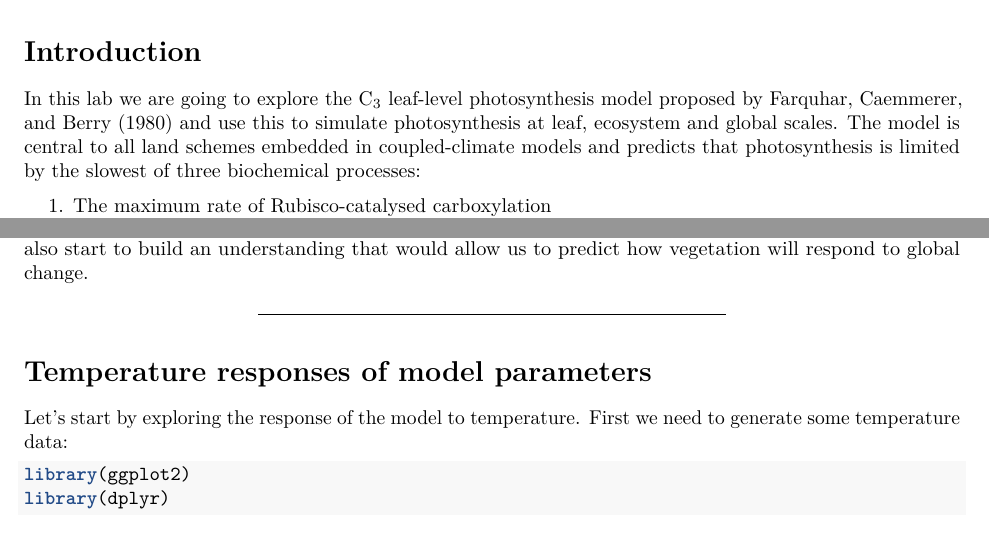
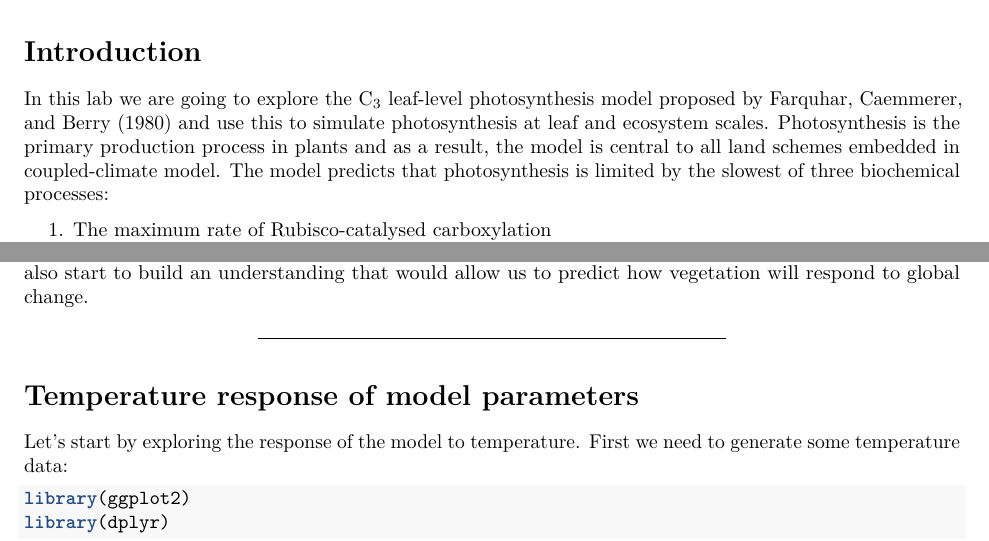
Before and after one commit to mdekauwe/BEES3041_lab_photosynthesis, an R Markdown document (BEES3041_lab.Rmd): two parts of page 1 of 15, joined at a grey line, cut so that both start at the same text. Rendered offline with R 4.5, knitr and Pandoc, then LaTeX, with nearby package versions.

Commit message:
Fixed typos

```diff
--- a/BEES3041_lab.Rmd
+++ b/BEES3041_lab.Rmd
@@ -19,7 +19,7 @@ knitr::include_graphics("data/logo.jpeg")
 
 # Introduction
 
-In this lab we are going to explore the C~3~ leaf-level photosynthesis model proposed by @Far80 and use this to simulate photosynthesis at leaf, ecosystem and global scales. The model is central to all land schemes embedded in coupled-climate models and predicts that photosynthesis is limited by the slowest of three biochemical processes:
+In this lab we are going to explore the C~3~ leaf-level photosynthesis model proposed by @Far80 and use this to simulate photosynthesis at leaf and ecosystem scales. Photosynthesis is the primary production process in plants and as a result, the model is central to all land schemes embedded in coupled-climate model. The model predicts that photosynthesis is limited by the slowest of three biochemical processes:
 
   1. The maximum rate of Rubisco-catalysed carboxylation
   2. The rate of ribulose 1,5-bisphosphate (RuBP) regeneration via electron transport
@@ -37,7 +37,7 @@ From playing with these model we should start to see the key assumptions that ou
 
 ***
 
-# Temperature responses of model parameters
+# Temperature response of model parameters
 
 Let's start by exploring the response of the model to temperature. First we need to generate some temperature data:
 
```
Also changed, not shown: 1 other file.
